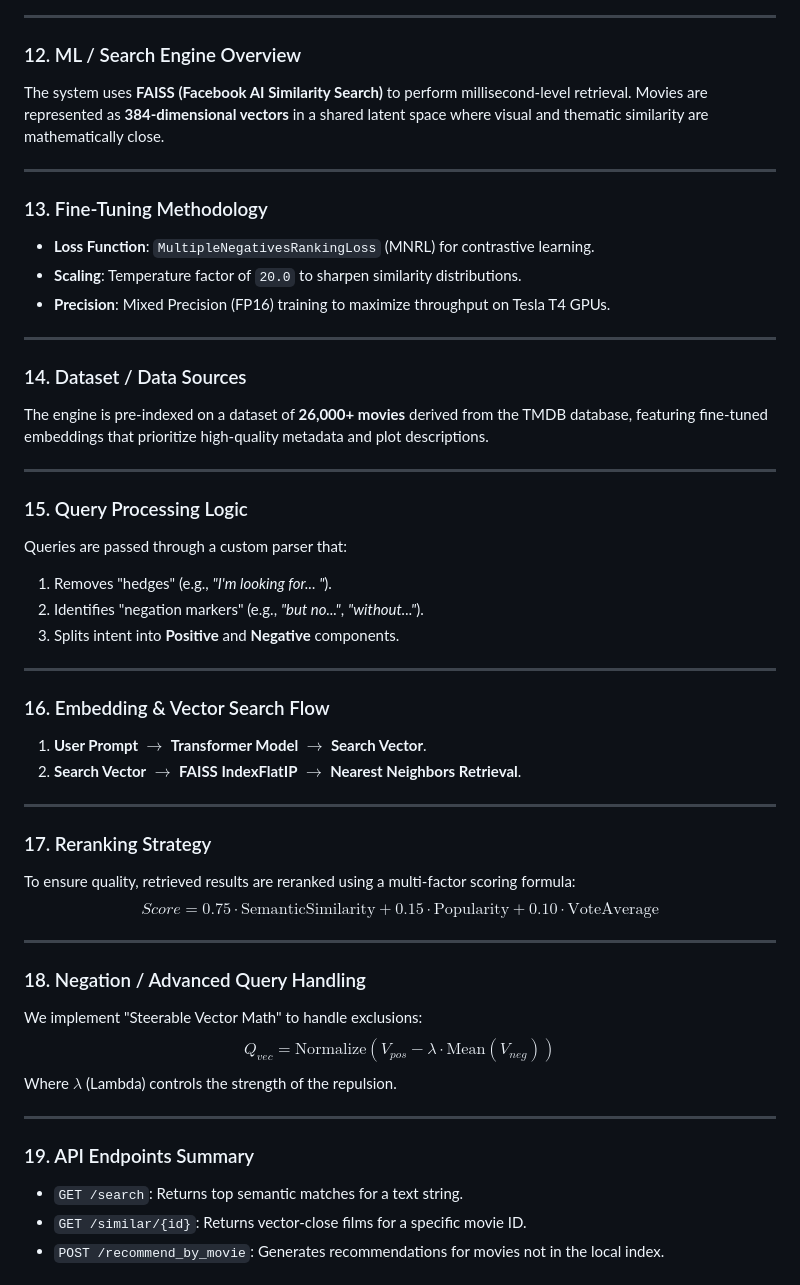
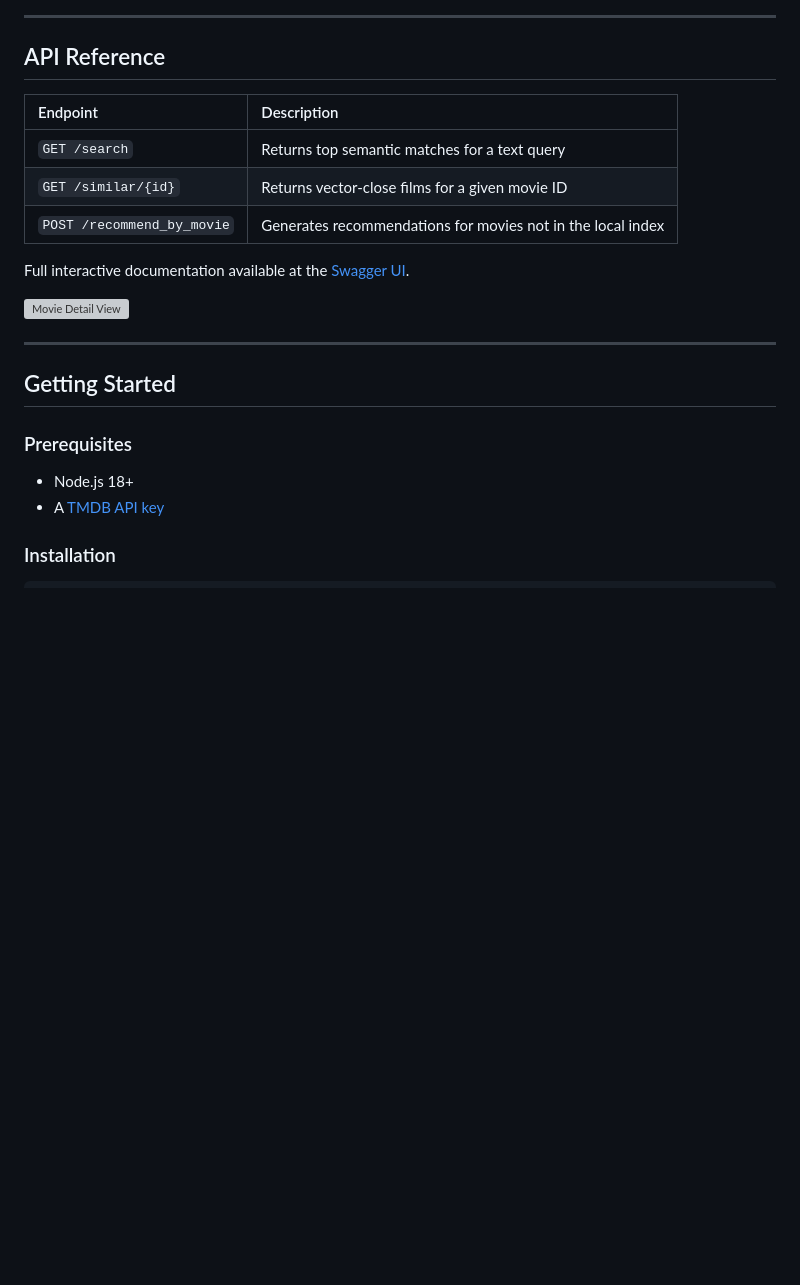
Before and after one commit to TytonTerrapin/SemRec, a Markdown page: README.md, the part around one of its changes. Drawn GitHub-style; blank space fills up the shorter version; grey boxes are pictures that could not be loaded.

```diff
--- a/README.md
+++ b/README.md
@@ -78,52 +99,26 @@ A stateless FastAPI server handles the bridge between the client and the vector
 
 ---
 
-### 12. ML / Search Engine Overview
-The system uses **FAISS (Facebook AI Similarity Search)** to perform millisecond-level retrieval. Movies are represented as **384-dimensional vectors** in a shared latent space where visual and thematic similarity are mathematically close.
+## API Reference
+
+| Endpoint | Description |
+| :--- | :--- |
+| `GET /search` | Returns top semantic matches for a text query |
+| `GET /similar/{id}` | Returns vector-close films for a given movie ID |
+| `POST /recommend_by_movie` | Generates recommendations for movies not in the local index |
+
+Full interactive documentation available at the [Swagger UI](https://tytonterrapin-fine-tuned-semantic-movie-recommen-22f16c2.hf.space/docs).
+
+![Movie Detail View](src/assets/docs/detail_view.png)
 
 ---
 
-### 13. Fine-Tuning Methodology
-- **Loss Function**: `MultipleNegativesRankingLoss` (MNRL) for contrastive learning.
-- **Scaling**: Temperature factor of `20.0` to sharpen similarity distributions.
-- **Precision**: Mixed Precision (FP16) training to maximize throughput on Tesla T4 GPUs.
+## Getting Started
 
----
+### Prerequisites
 
-### 14. Dataset / Data Sources
-The engine is pre-indexed on a dataset of **26,000+ movies** derived from the TMDB database, featuring fine-tuned embeddings that prioritize high-quality metadata and plot descriptions.
+- Node.js 18+
+- A [TMDB API key](https://developer.themoviedb.org/)
 
----
+### Installation
 
-### 15. Query Processing Logic
-Queries are passed through a custom parser that:
-1.  Removes "hedges" (e.g., *"I'm looking for... "*).
-2.  Identifies "negation markers" (e.g., *"but no..."*, *"without..."*).
-3.  Splits intent into **Positive** and **Negative** components.
-
----
-
-### 16. Embedding & Vector Search Flow
-1. **User Prompt** $\rightarrow$ **Transformer Model** $\rightarrow$ **Search Vector**.
-2. **Search Vector** $\rightarrow$ **FAISS IndexFlatIP** $\rightarrow$ **Nearest Neighbors Retrieval**.
-
----
-
-### 17. Reranking Strategy
-To ensure quality, retrieved results are reranked using a multi-factor scoring formula:
-$$Score = 0.75 \cdot \text{SemanticSimilarity} + 0.15 \cdot \text{Popularity} + 0.10 \cdot \text{VoteAverage}$$
-
----
-
-### 18. Negation / Advanced Query Handling
-We implement "Steerable Vector Math" to handle exclusions:
-$$Q_{vec} = \text{Normalize}(V_{pos} - \lambda \cdot \text{Mean}(V_{neg}))$$
-Where $\lambda$ (Lambda) controls the strength of the repulsion.
-
----
-
-### 19. API Endpoints Summary
-- `GET /search`: Returns top semantic matches for a text string.
-- `GET /similar/{id}`: Returns vector-close films for a specific movie ID.
-- `POST /recommend_by_movie`: Generates recommendations for movies not in the local index.
-
```
Also changed, not shown: other parts of README.md (+111 -104 lines).
